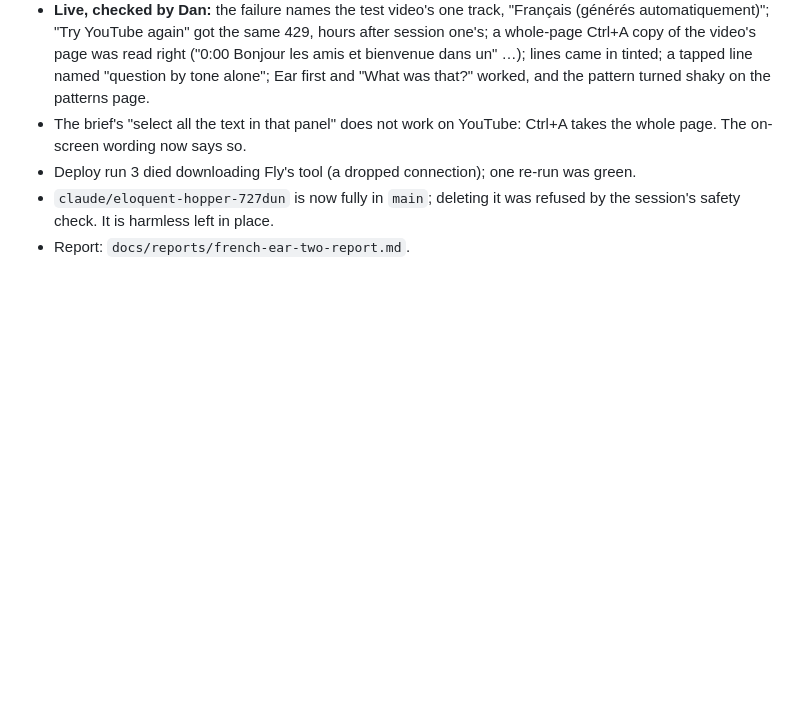
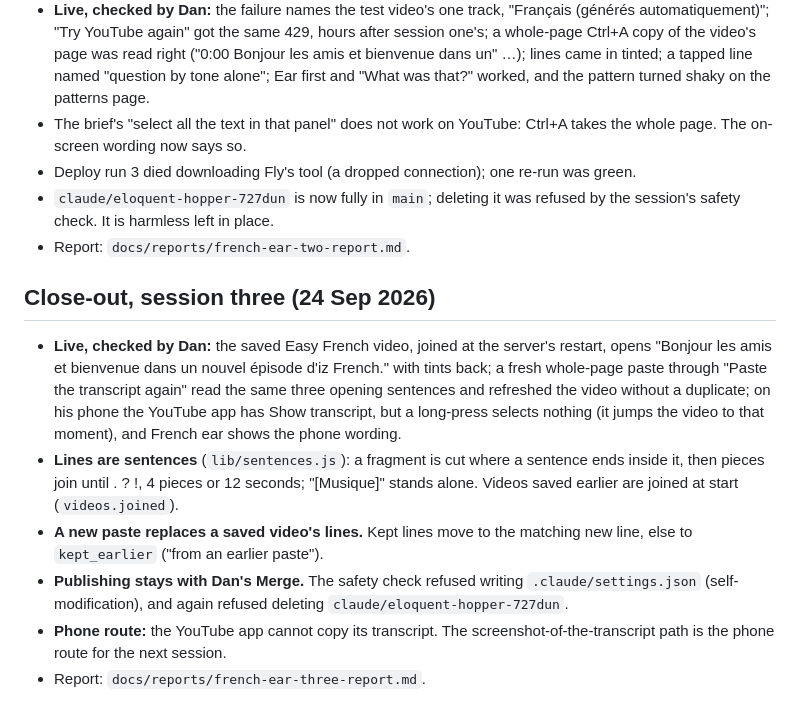
Before and after one commit to isleofdan/french-ear, a Markdown page: PLAN.md, the part around the change. GitHub-like rendering; blank space fills up the shorter version.

Commit message:
PLAN: session three close-out note
Co-Authored-By: Claude Opus 5.5 <noreply@anthropic.com>
Claude-Session: https://claude.ai/code/session_01HzWevL3MPVcamGnVqFoHFh

```diff
--- a/PLAN.md
+++ b/PLAN.md
@@ -71,3 +71,25 @@ downloading any video or audio.
 - `claude/eloquent-hopper-727dun` is now fully in `main`; deleting it was
   refused by the session's safety check. It is harmless left in place.
 - Report: `docs/reports/french-ear-two-report.md`.
+
+## Close-out, session three (24 Sep 2026)
+
+- **Live, checked by Dan:** the saved Easy French video, joined at the
+  server's restart, opens "Bonjour les amis et bienvenue dans un nouvel
+  épisode d'iz French." with tints back; a fresh whole-page paste through
+  "Paste the transcript again" read the same three opening sentences and
+  refreshed the video without a duplicate; on his phone the YouTube app has
+  Show transcript, but a long-press selects nothing (it jumps the video to
+  that moment), and French ear shows the phone wording.
+- **Lines are sentences** (`lib/sentences.js`): a fragment is cut where a
+  sentence ends inside it, then pieces join until . ? !, 4 pieces or 12
+  seconds; "[Musique]" stands alone. Videos saved earlier are joined at start
+  (`videos.joined`).
+- **A new paste replaces a saved video's lines.** Kept lines move to the
+  matching new line, else to `kept_earlier` ("from an earlier paste").
+- **Publishing stays with Dan's Merge.** The safety check refused writing
+  `.claude/settings.json` (self-modification), and again refused deleting
+  `claude/eloquent-hopper-727dun`.
+- **Phone route:** the YouTube app cannot copy its transcript. The
+  screenshot-of-the-transcript path is the phone route for the next session.
+- Report: `docs/reports/french-ear-three-report.md`.
```
